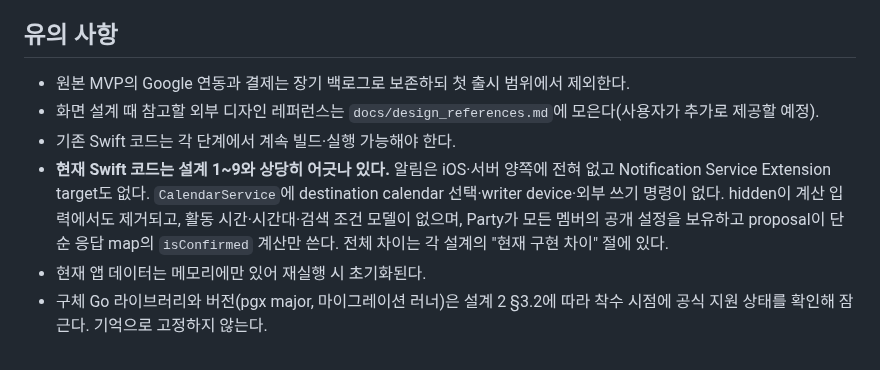
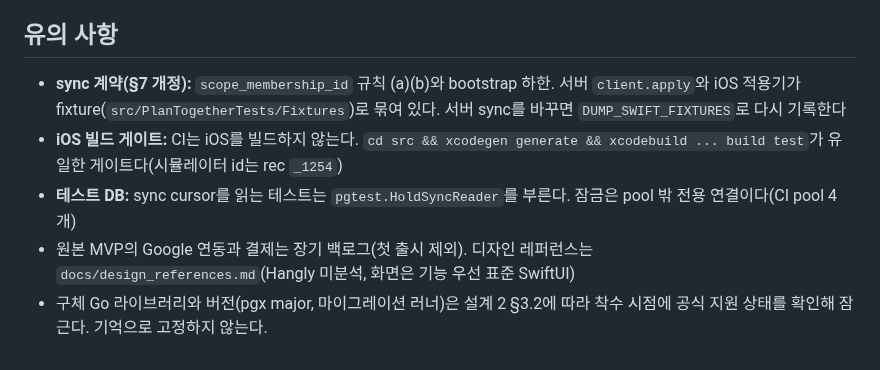
Before and after one commit to hongsh26/plan_app, a Markdown page: docs/progressing.md, the part around one of its changes. Rendered like a GitHub page.

```diff
--- a/docs/progressing.md
+++ b/docs/progressing.md
@@ -91,9 +88,8 @@ DB는 이것을 막지 못한다. 지연 트리거 3종은 Party 안의 정합
 
 ## 유의 사항
 
-- 원본 MVP의 Google 연동과 결제는 장기 백로그로 보존하되 첫 출시 범위에서 제외한다.
-- 화면 설계 때 참고할 외부 디자인 레퍼런스는 `docs/design_references.md`에 모은다(사용자가 추가로 제공할 예정).
-- 기존 Swift 코드는 각 단계에서 계속 빌드·실행 가능해야 한다.
-- **현재 Swift 코드는 설계 1~9와 상당히 어긋나 있다.** 알림은 iOS·서버 양쪽에 전혀 없고 Notification Service Extension target도 없다. `CalendarService`에 destination calendar 선택·writer device·외부 쓰기 명령이 없다. hidden이 계산 입력에서도 제거되고, 활동 시간·시간대·검색 조건 모델이 없으며, Party가 모든 멤버의 공개 설정을 보유하고 proposal이 단순 응답 map의 `isConfirmed` 계산만 쓴다. 전체 차이는 각 설계의 "현재 구현 차이" 절에 있다.
-- 현재 앱 데이터는 메모리에만 있어 재실행 시 초기화된다.
+- **sync 계약(§7 개정):** `scope_membership_id` 규칙 (a)(b)와 bootstrap 하한. 서버 `client.apply`와 iOS 적용기가 fixture(`src/PlanTogetherTests/Fixtures`)로 묶여 있다. 서버 sync를 바꾸면 `DUMP_SWIFT_FIXTURES`로 다시 기록한다
+- **iOS 빌드 게이트:** CI는 iOS를 빌드하지 않는다. `cd src && xcodegen generate && xcodebuild ... build test`가 유일한 게이트다(시뮬레이터 id는 rec `_1254`)
+- **테스트 DB:** sync cursor를 읽는 테스트는 `pgtest.HoldSyncReader`를 부른다. 잠금은 pool 밖 전용 연결이다(CI pool 4개)
+- 원본 MVP의 Google 연동과 결제는 장기 백로그(첫 출시 제외). 디자인 레퍼런스는 `docs/design_references.md`(Hangly 미분석, 화면은 기능 우선 표준 SwiftUI)
 - 구체 Go 라이브러리와 버전(pgx major, 마이그레이션 러너)은 설계 2 §3.2에 따라 착수 시점에 공식 지원 상태를 확인해 잠근다. 기억으로 고정하지 않는다.
```
Also changed, not shown: other parts of docs/progressing.md (+14 -17 lines).
